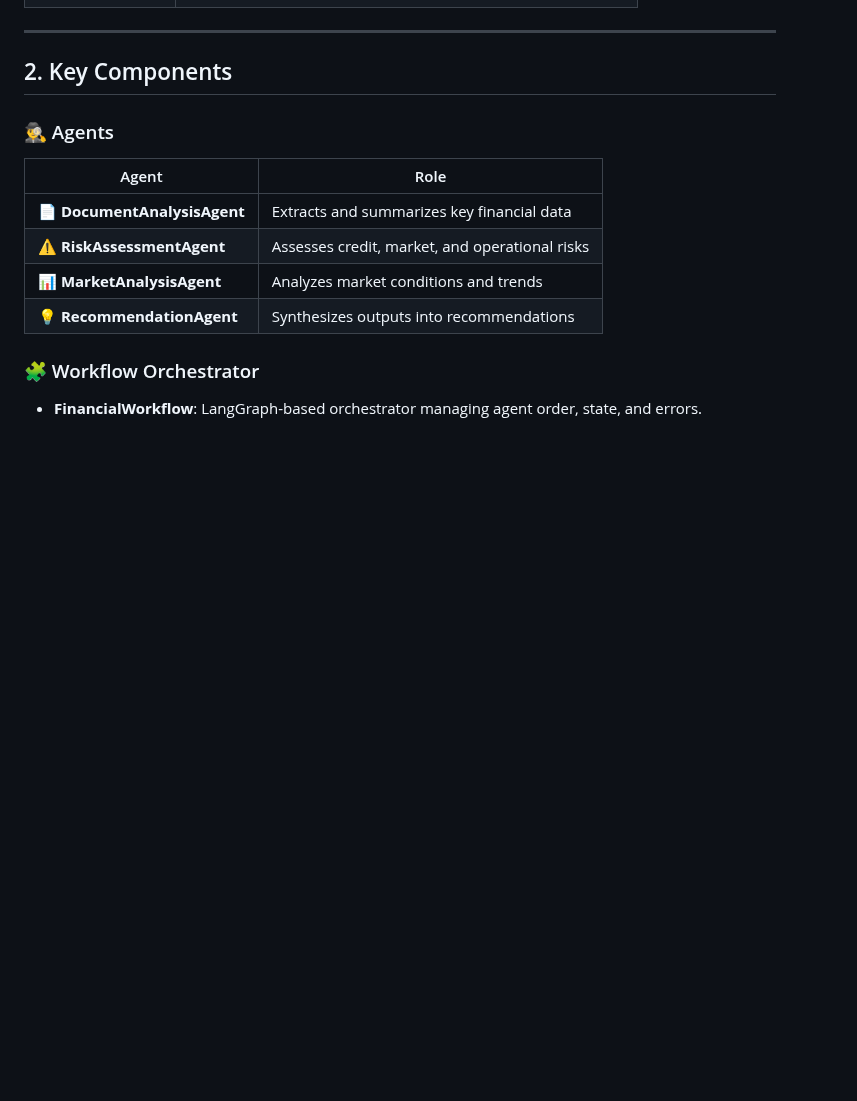
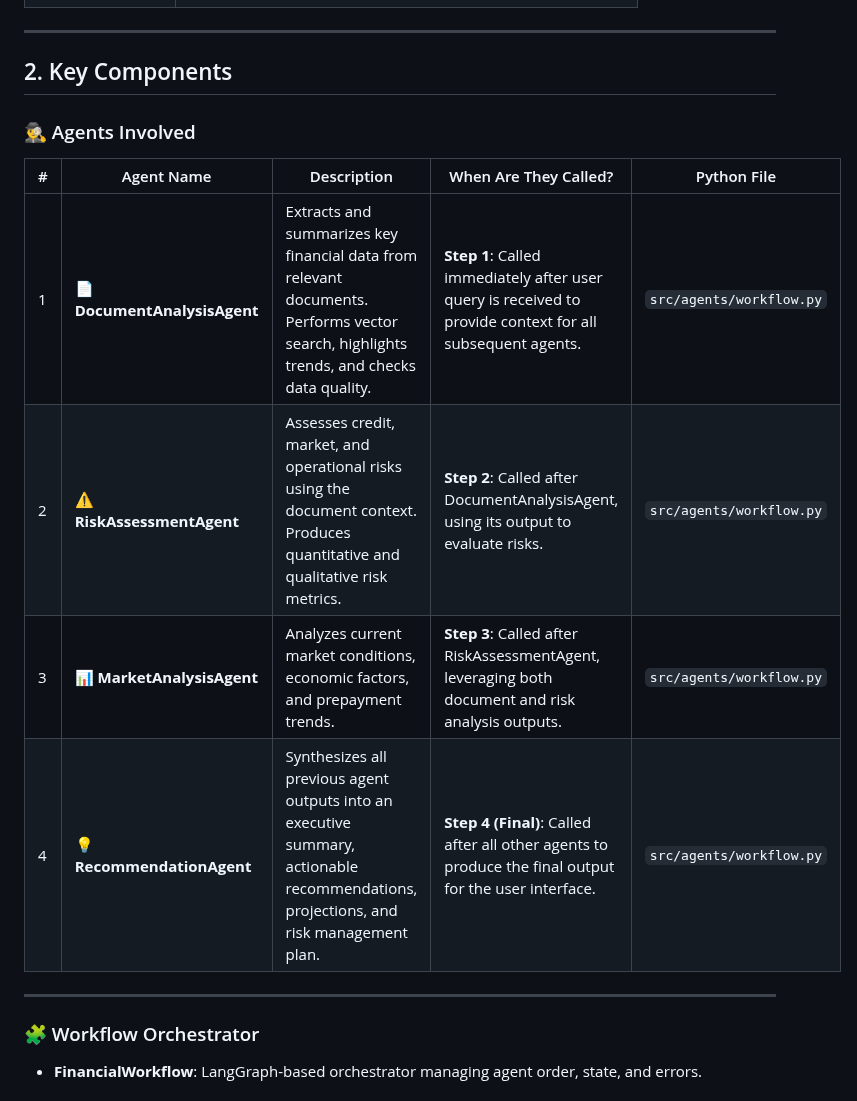
Before and after one commit to Antonio-Redondo/financial-agentic-platform, a Markdown page: MULTIAGENTS_WORKFLOW.md, the part around the change. Drawn GitHub-style; blank space fills up the shorter version.

Commit message:
more detailed information provided

```diff
--- a/MULTIAGENTS_WORKFLOW.md
+++ b/MULTIAGENTS_WORKFLOW.md
@@ -25,14 +25,17 @@ This document visually explains the multi-agent workflow architecture in the Fin
 
 ## 2. Key Components
 
-### 🕵️‍♂️ Agents
 
-| Agent | Role |
-|-------|------|
-| 📄 **DocumentAnalysisAgent** | Extracts and summarizes key financial data |
-| ⚠️ **RiskAssessmentAgent** | Assesses credit, market, and operational risks |
-| 📊 **MarketAnalysisAgent** | Analyzes market conditions and trends |
-| 💡 **RecommendationAgent** | Synthesizes outputs into recommendations |
+### 🕵️‍♂️ Agents Involved
+
+| # | Agent Name | Description | When Are They Called? | Python File |
+|---|------------|-------------|----------------------|-------------|
+| 1 | 📄 **DocumentAnalysisAgent** | Extracts and summarizes key financial data from relevant documents. Performs vector search, highlights trends, and checks data quality. | **Step 1**: Called immediately after user query is received to provide context for all subsequent agents. | `src/agents/workflow.py` |
+| 2 | ⚠️ **RiskAssessmentAgent** | Assesses credit, market, and operational risks using the document context. Produces quantitative and qualitative risk metrics. | **Step 2**: Called after DocumentAnalysisAgent, using its output to evaluate risks. | `src/agents/workflow.py` |
+| 3 | 📊 **MarketAnalysisAgent** | Analyzes current market conditions, economic factors, and prepayment trends. | **Step 3**: Called after RiskAssessmentAgent, leveraging both document and risk analysis outputs. | `src/agents/workflow.py` |
+| 4 | 💡 **RecommendationAgent** | Synthesizes all previous agent outputs into an executive summary, actionable recommendations, projections, and risk management plan. | **Step 4 (Final)**: Called after all other agents to produce the final output for the user interface. | `src/agents/workflow.py` |
+
+---
 
 ### 🧩 Workflow Orchestrator
 - **FinancialWorkflow**: LangGraph-based orchestrator managing agent order, state, and errors.
```
